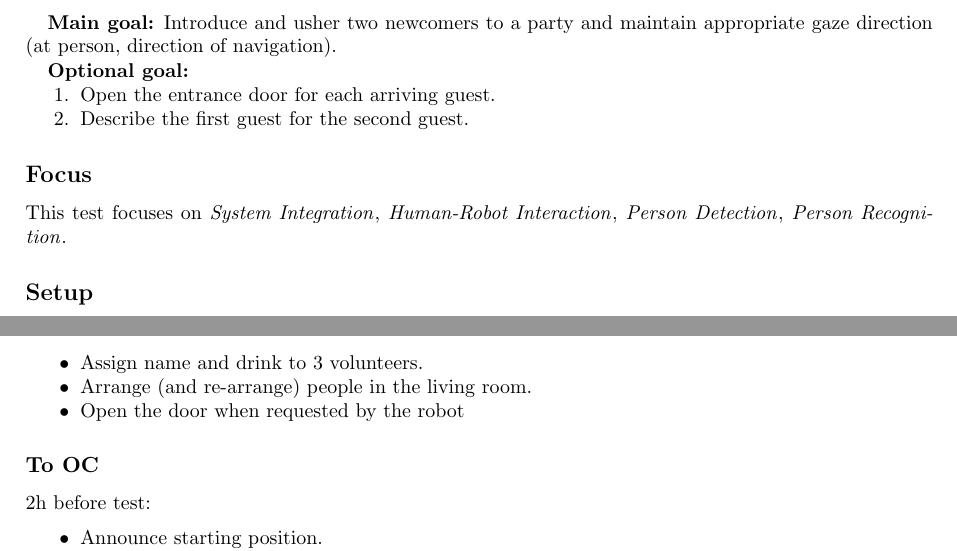
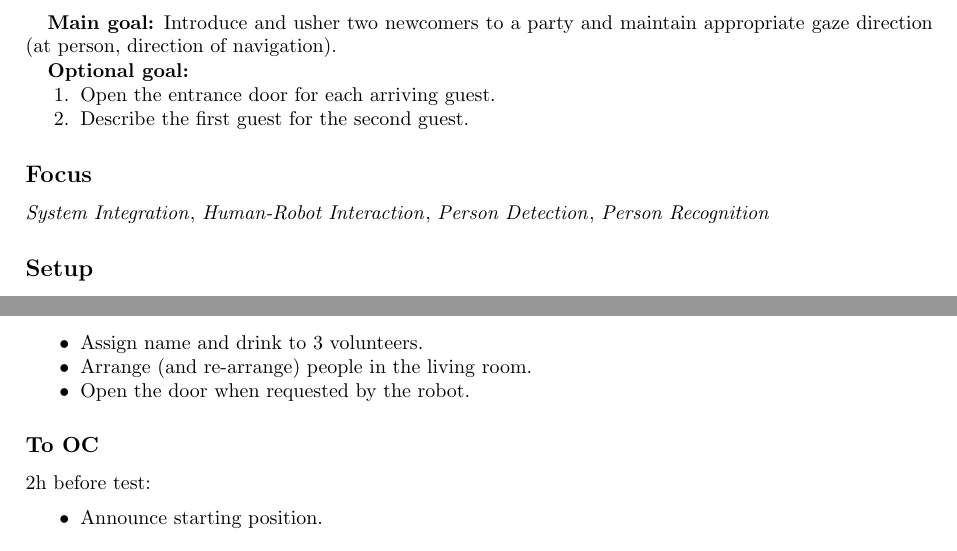
Before and after one commit to RoboCupAtHome/RuleBook, a LaTeX thesis (Rulebook.tex, which reads tasks/Receptionist.tex): two parts of pages 58 and 59 of 92, joined at a grey line, cut so that both start at the same text. Compiled offline with pdfLaTeX.

Commit message:
Update Receptionist.tex

```diff
--- a/tasks/Receptionist.tex
+++ b/tasks/Receptionist.tex
@@ -20,7 +20,7 @@
 \end{enumerate}
 
 \subsection*{Focus}
-This test focuses on \SysI{}, \HRI{}, \PerDet{}, \PerRec.
+\SysI{}, \HRI{}, \PerDet{}, \PerRec
 % human detection and recognition, safe navigation and human-robot interaction with unknown people.
 
 \subsection*{Setup}
```
Also changed, not shown: tasks/Receptionist.tex (2 more changed lines).
